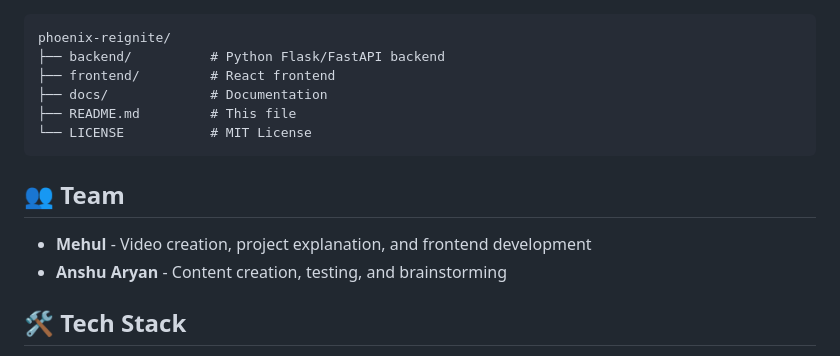
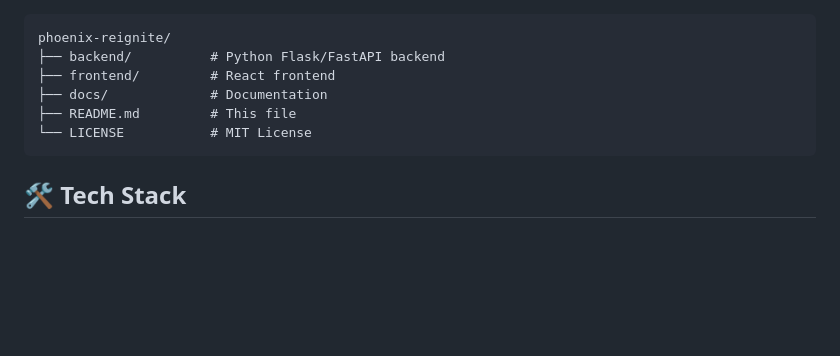
Before and after one commit to Phoenix-Labs-59/phoenix-reignite, a Markdown page: README.md, the part around the change. GitHub-like rendering; blank space fills up the shorter version.

````diff
--- a/README.md
+++ b/README.md
@@ -59,11 +59,6 @@ phoenix-reignite/
 └── LICENSE           # MIT License
 ```
 
-## 👥 Team
-
-- **Mehul** - Video creation, project explanation, and frontend development
-- **Anshu Aryan** - Content creation, testing, and brainstorming
-
 ## 🛠️ Tech Stack
 
 - **Backend**: Python (Flask/FastAPI)
````
